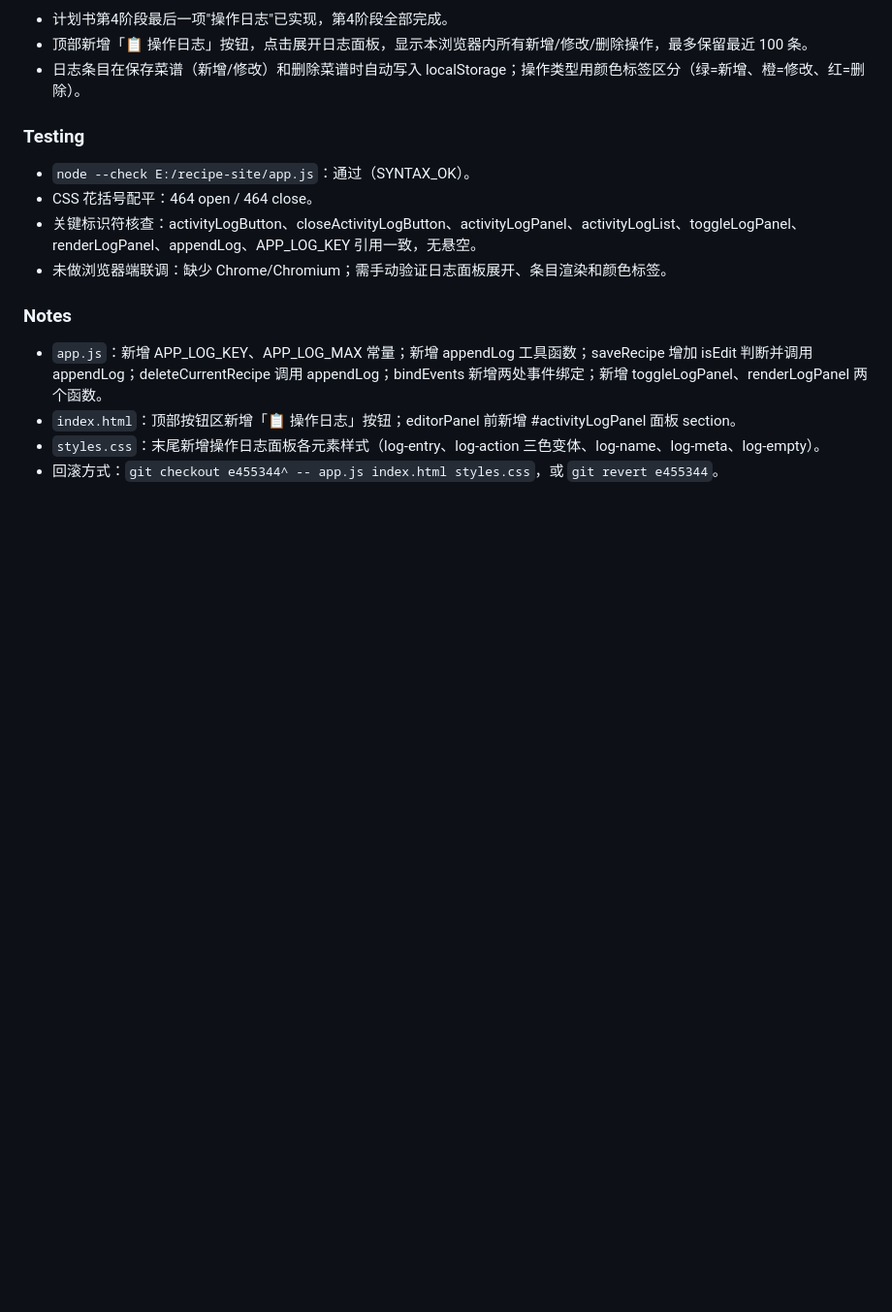
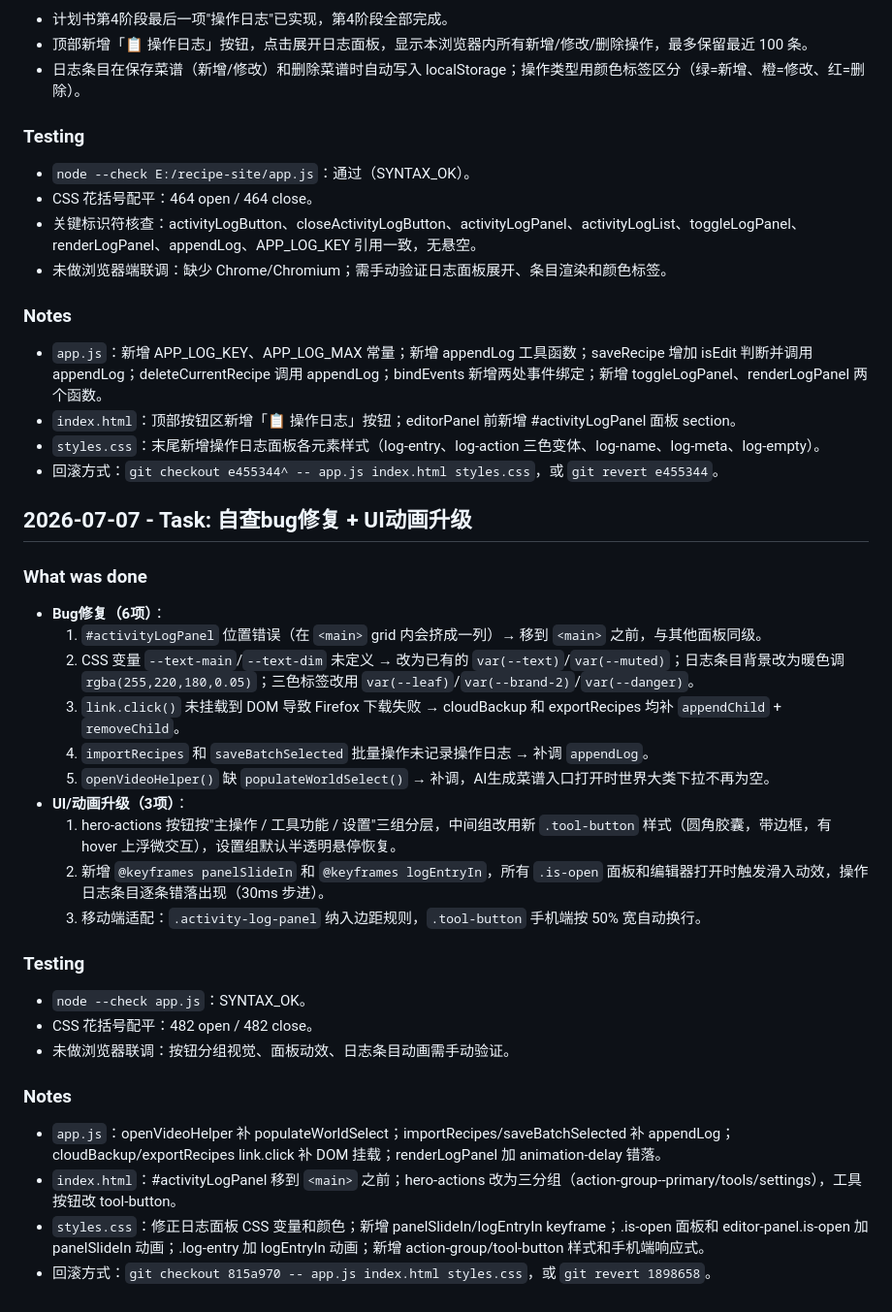
Before and after one commit to Pokkan39/my-recipes, a Markdown page: progress.md, the part around the change. Shown at 97% size. GitHub-like rendering; blank space fills up the shorter version.

Commit message:
docs: 追加bug修复和UI升级进度记录

```diff
--- a/progress.md
+++ b/progress.md
@@ -644,3 +644,28 @@
 - `index.html`：顶部按钮区新增「📋 操作日志」按钮；editorPanel 前新增 #activityLogPanel 面板 section。
 - `styles.css`：末尾新增操作日志面板各元素样式（log-entry、log-action 三色变体、log-name、log-meta、log-empty）。
 - 回滚方式：`git checkout e455344^ -- app.js index.html styles.css`，或 `git revert e455344`。
+
+## 2026-07-07 - Task: 自查bug修复 + UI动画升级
+
+### What was done
+- **Bug修复（6项）**：
+  1. `#activityLogPanel` 位置错误（在 `<main>` grid 内会挤成一列）→ 移到 `<main>` 之前，与其他面板同级。
+  2. CSS 变量 `--text-main`/`--text-dim` 未定义 → 改为已有的 `var(--text)`/`var(--muted)`；日志条目背景改为暖色调 `rgba(255,220,180,0.05)`；三色标签改用 `var(--leaf)`/`var(--brand-2)`/`var(--danger)`。
+  3. `link.click()` 未挂载到 DOM 导致 Firefox 下载失败 → cloudBackup 和 exportRecipes 均补 `appendChild` + `removeChild`。
+  4. `importRecipes` 和 `saveBatchSelected` 批量操作未记录操作日志 → 补调 `appendLog`。
+  5. `openVideoHelper()` 缺 `populateWorldSelect()` → 补调，AI生成菜谱入口打开时世界大类下拉不再为空。
+- **UI/动画升级（3项）**：
+  1. hero-actions 按钮按"主操作 / 工具功能 / 设置"三组分层，中间组改用新 `.tool-button` 样式（圆角胶囊，带边框，有 hover 上浮微交互），设置组默认半透明悬停恢复。
+  2. 新增 `@keyframes panelSlideIn` 和 `@keyframes logEntryIn`，所有 `.is-open` 面板和编辑器打开时触发滑入动效，操作日志条目逐条错落出现（30ms 步进）。
+  3. 移动端适配：`.activity-log-panel` 纳入边距规则，`.tool-button` 手机端按 50% 宽自动换行。
+
+### Testing
+- `node --check app.js`：SYNTAX_OK。
+- CSS 花括号配平：482 open / 482 close。
+- 未做浏览器联调：按钮分组视觉、面板动效、日志条目动画需手动验证。
+
+### Notes
+- `app.js`：openVideoHelper 补 populateWorldSelect；importRecipes/saveBatchSelected 补 appendLog；cloudBackup/exportRecipes link.click 补 DOM 挂载；renderLogPanel 加 animation-delay 错落。
+- `index.html`：#activityLogPanel 移到 `<main>` 之前；hero-actions 改为三分组（action-group--primary/tools/settings），工具按钮改 tool-button。
+- `styles.css`：修正日志面板 CSS 变量和颜色；新增 panelSlideIn/logEntryIn keyframe；.is-open 面板和 editor-panel.is-open 加 panelSlideIn 动画；.log-entry 加 logEntryIn 动画；新增 action-group/tool-button 样式和手机端响应式。
+- 回滚方式：`git checkout 815a970 -- app.js index.html styles.css`，或 `git revert 1898658`。
```
